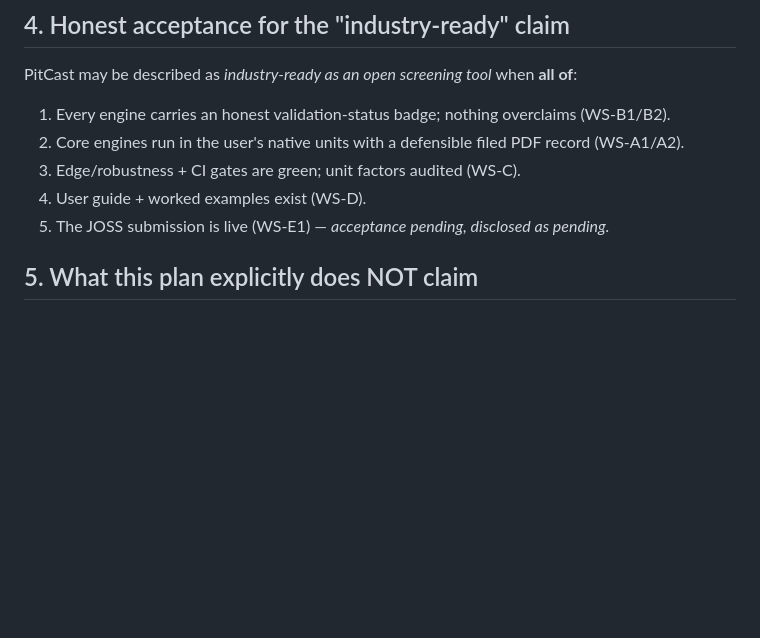
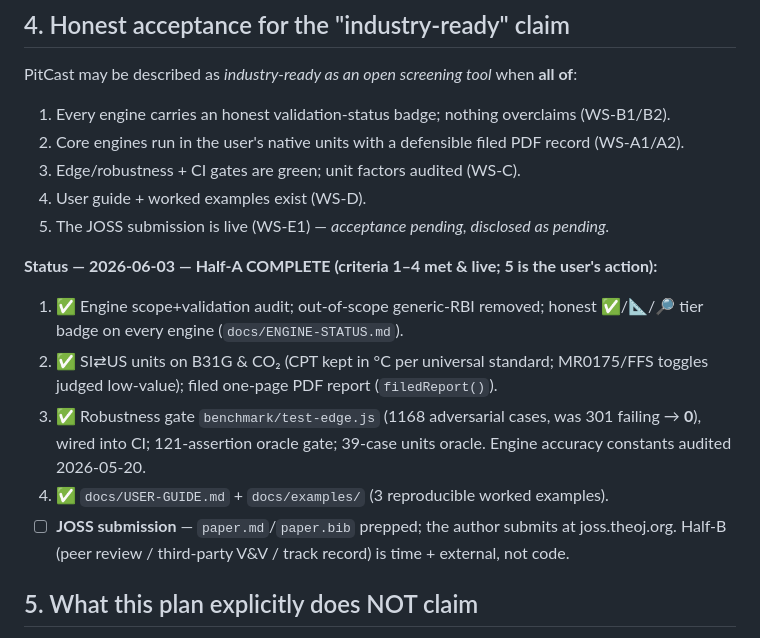
Before and after one commit to jvnshirr-collab/pitcast, a Markdown page: PLAN-industry-ready.md, the part around the change. Rendered like a GitHub page; blank space fills up the shorter version.

Commit message:
PitCast: record Half-A acceptance COMPLETE in PLAN-industry-ready.md (criteria 1-4 met & live; 5 = JOSS, user action)
Co-Authored-By: Claude Opus 4.8 (1M context) <noreply@anthropic.com>

```diff
--- a/PLAN-industry-ready.md
+++ b/PLAN-industry-ready.md
@@ -134,6 +134,13 @@ PitCast may be described as *industry-ready as an open screening tool* when **al
 4. User guide + worked examples exist (WS-D).
 5. The JOSS submission is live (WS-E1) — *acceptance pending, disclosed as pending.*
 
+**Status — 2026-06-03 — Half-A COMPLETE (criteria 1–4 met & live; 5 is the user's action):**
+1. ✅ Engine scope+validation audit; out-of-scope generic-RBI removed; honest ✅/📐/🔎 tier badge on every engine (`docs/ENGINE-STATUS.md`).
+2. ✅ SI⇄US units on B31G & CO₂ (CPT kept in °C per universal standard; MR0175/FFS toggles judged low-value); filed one-page PDF report (`filedReport()`).
+3. ✅ Robustness gate `benchmark/test-edge.js` (1168 adversarial cases, was 301 failing → **0**), wired into CI; 121-assertion oracle gate; 39-case units oracle. Engine accuracy constants audited 2026-05-20.
+4. ✅ `docs/USER-GUIDE.md` + `docs/examples/` (3 reproducible worked examples).
+5. ☐ **JOSS submission** — `paper.md`/`paper.bib` prepped; the author submits at joss.theoj.org. Half-B (peer review / third-party V&V / track record) is time + external, not code.
+
 ## 5. What this plan explicitly does NOT claim
 
 - Not a fitness-for-service, remaining-life, or inspection-interval authority.
```
